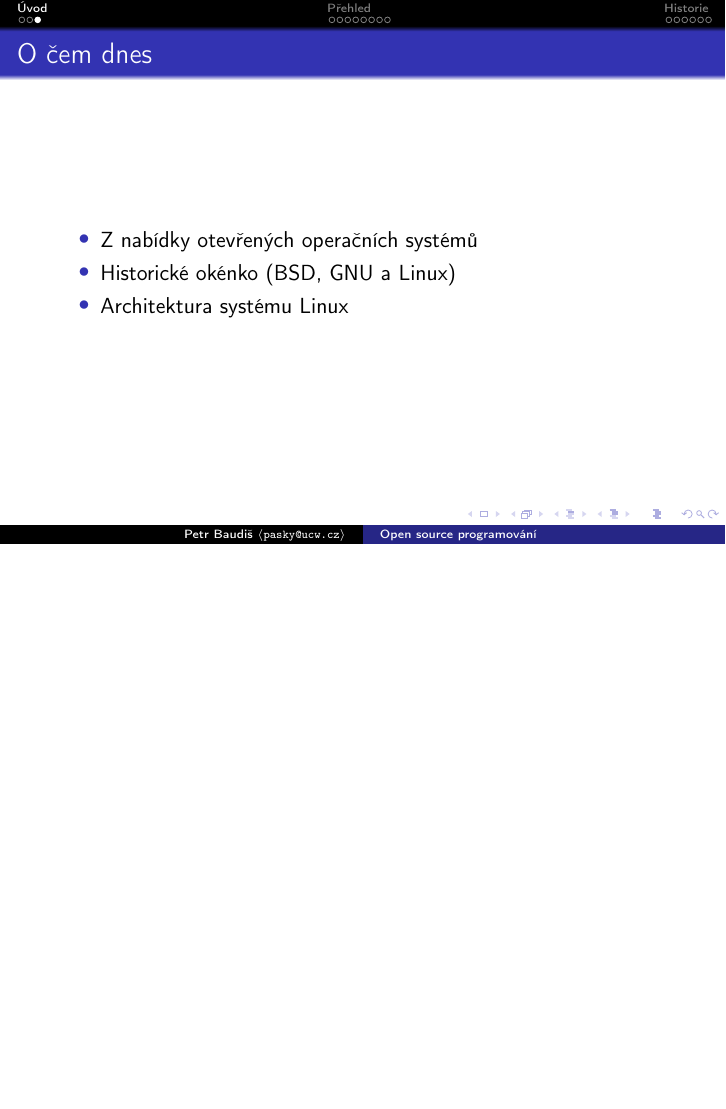
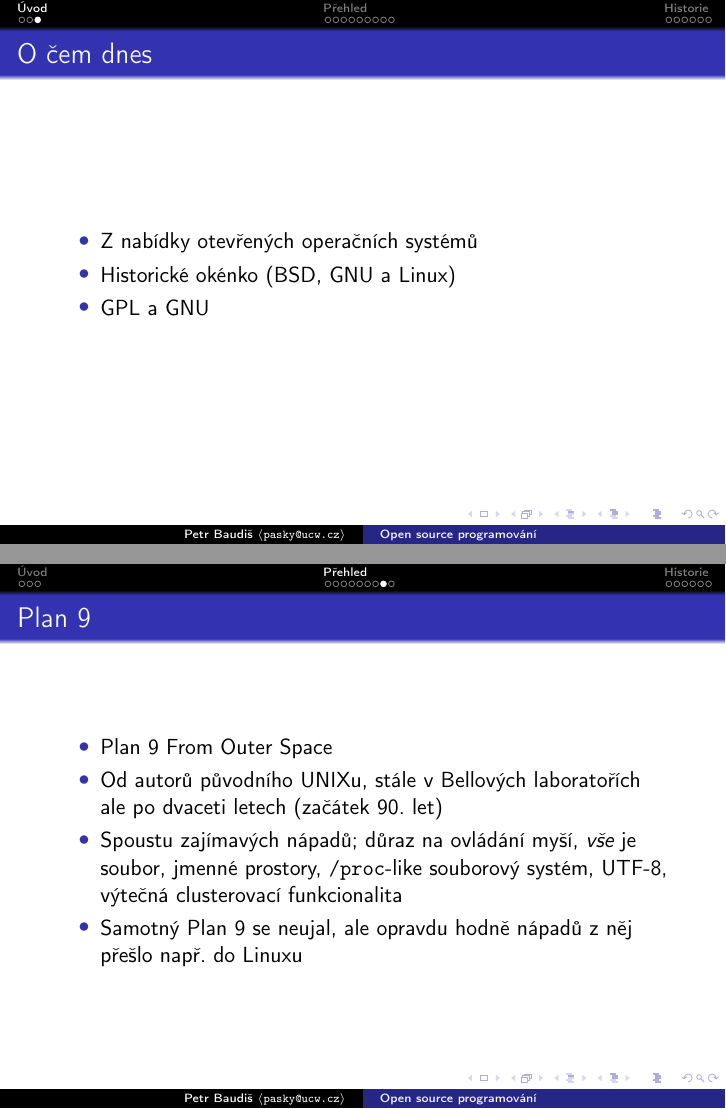
Before and after one commit to pasky/oss-lec, LaTeX slides (lec2.tex): page 5 of 19 before the commit and pages 5 and 13 of 20 after it, the two joined at a grey line, the shorter picture padded with empty space. Compiled offline with pdfLaTeX.

Commit message:
lec2: Update for 2012, +Plan 9

```diff
--- a/lec2.tex
+++ b/lec2.tex
@@ -57,7 +57,7 @@
 \begin{itemize}
 \item Z nabídky otevřených operačních systémů
 \item Historické okénko (BSD, GNU a Linux)
-\item Architektura systému Linux
+\item GPL a GNU
 \end{itemize}
 \end{frame}
 
@@ -131,6 +131,16 @@
 \item Otevření vývoje Solarisu Sunem
 \item Vlastní CCDL licence
 \item Téměř zánik po převzetí Oracle (OpenIndiana)
+\end{itemize}
+\end{frame}
+
+\subsection{}
+\begin{frame}{Plan 9}
+\begin{itemize}
+\item Plan 9 From Outer Space
+\item Od autorů původního UNIXu, stále v Bellových laboratořích ale po dvaceti letech (začátek 90. let)
+\item Spoustu zajímavých nápadů; důraz na ovládání myší, {\em vše} je soubor, jmenné prostory, {\tt /proc}-like souborový systém, UTF-8, výtečná clusterovací funkcionalita
+\item Samotný Plan 9 se neujal, ale opravdu hodně nápadů z něj přešlo např. do Linuxu
 \end{itemize}
 \end{frame}
 
```
Also changed, not shown: lec2.tex (4 more changed lines).
